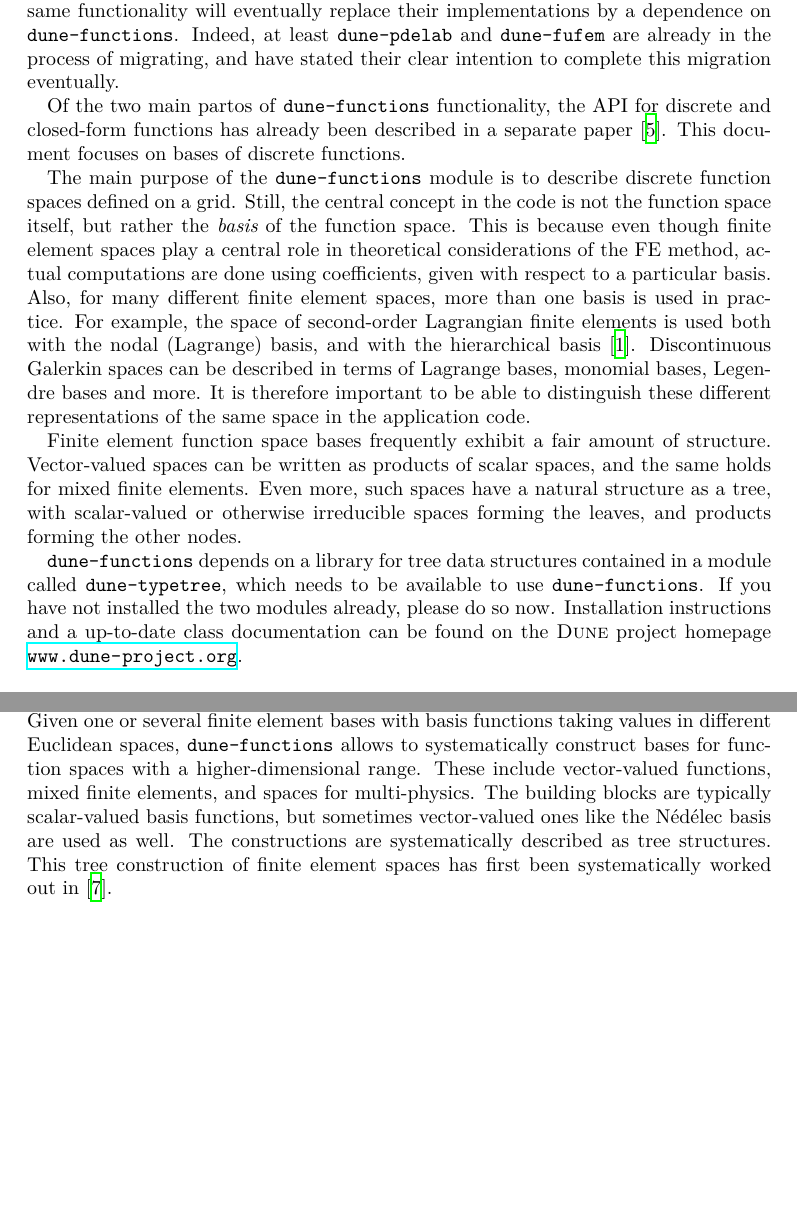
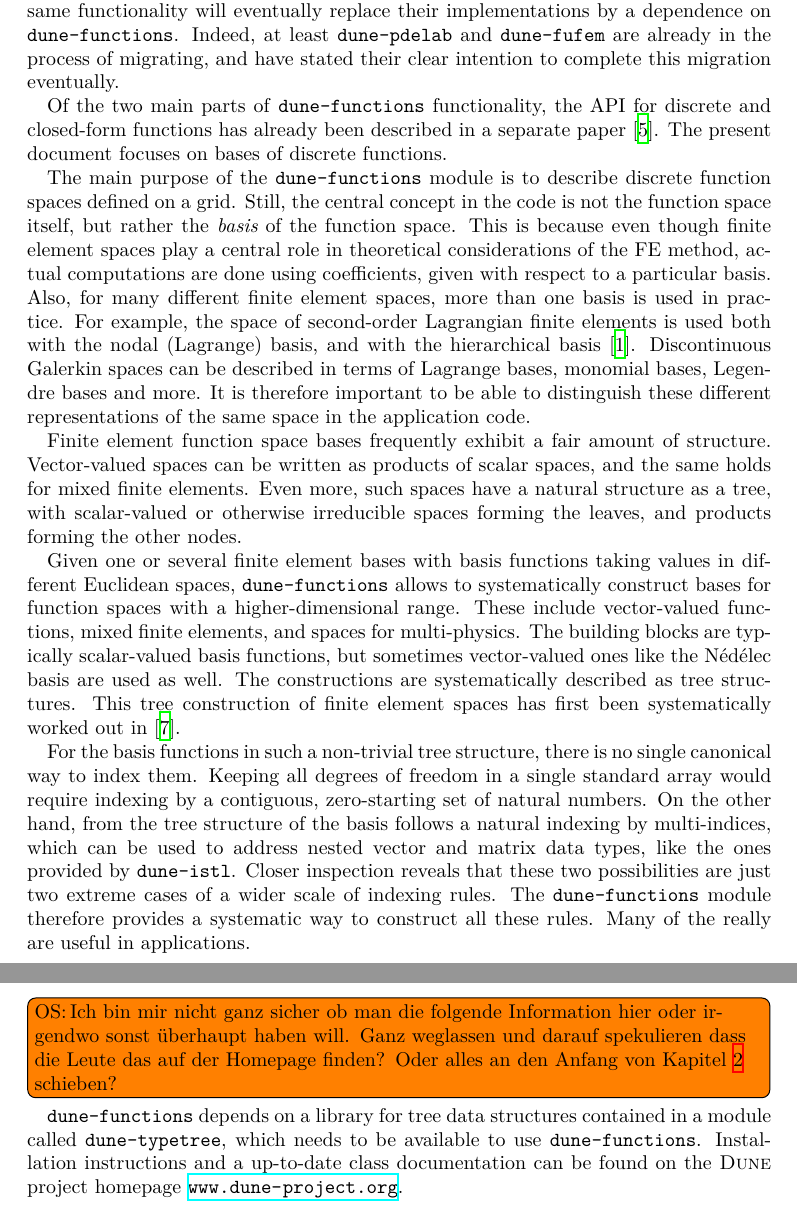
Before and after one commit to dune-project/dune-functions, a LaTeX paper (doc/manual/dune-functions-manual.tex): two parts of pages 2 and 3 of 40, joined at a grey line, cut so that both start at the same text, the shorter picture padded with empty space. Compiled offline with XeLaTeX.

Commit message:
Improve the introduction

```diff
--- a/doc/manual/dune-functions-manual.tex
+++ b/doc/manual/dune-functions-manual.tex
@@ -167,9 +167,9 @@ eventually replace their implementations by a dependence on \dunemodule{dune-fun
 Indeed, at least \dunemodule{dune-pdelab} and \dunemodule{dune-fufem} are already in the process
 of migrating, and have stated their clear intention to complete this migration eventually.
 
-Of the two main partos of \dunemodule{dune-functions} functionality, the API for discrete and
+Of the two main parts of \dunemodule{dune-functions} functionality, the API for discrete and
 closed-form functions has already been described in a separate paper~\cite{engwer_graeser_muething_sander:2015}.
-This document focuses on bases of discrete functions.
+The present document focuses on bases of discrete functions.
 
 The main purpose of the \dunemodule{dune-functions} module is to describe discrete function spaces defined on a grid.
 Still, the central concept in the code is not the function space itself, but rather the {\em basis} of the function space.
@@ -186,11 +186,3 @@ written as products of scalar spaces, and the same holds for mixed finite elemen
 have a natural structure as a tree, with scalar-valued or otherwise irreducible spaces forming the leaves, and
 products forming the other nodes.
 
-\dunemodule{dune-functions} depends on a library for tree data structures contained in a module
-called \dunemodule{dune-typetree}, which needs to be available to use \dunemodule{dune-functions}.
-If you have not installed the two modules already, please do so now.
-Installation instructions and a up-to-date class documentation can be found on the \dune
-project homepage \url{www.dune-project.org}.
-
-\setcounter{tocdepth}{2}  % Show only sections and subsections, but no more
-\tableofcontents
@@ -205,7 +189,27 @@ Before we can explain the implementation of bases for discrete function spaces i
-we need to say a few words about the general structure of such spaces.  Given one or several finite element bases
-with basis functions taking values in different Euclidean spaces,
+Given one or several finite element bases with basis functions taking values in different Euclidean spaces,
 \dunemodule{dune-functions} allows to systematically construct bases for function spaces with a
 higher-dimensional range.  These include vector-valued functions, mixed finite elements, and spaces
 for multi-physics.  The building blocks are typically scalar-valued basis functions, but sometimes vector-valued
 ones like the N\'ed\'elec basis are used as well. The constructions are systematically described as tree structures.
 This tree construction of finite element spaces has first been systematically worked out in~\cite{muething:2015}.
+
+For the basis functions in such a non-trivial tree structure, there is no single canonical way
+to index them.  Keeping all degrees of freedom in a single standard array would require indexing
+by a contiguous, zero-starting set of natural numbers. On the other hand, from the tree structure
+of the basis follows a natural indexing by multi-indices, which can be used to address nested
+vector and matrix data types, like the ones provided by \dunemodule{dune-istl}. Closer inspection
+reveals that these two possibilities are just two extreme cases of a wider scale of indexing rules.
+The \dunemodule{dune-functions} module therefore provides a systematic way to construct all these
+rules.  Many of the really are useful in applications.
+
+\todosander{Ich bin mir nicht ganz sicher ob man die folgende Information hier oder irgendwo sonst
+überhaupt haben will.  Ganz weglassen und darauf spekulieren dass die Leute das auf der Homepage
+finden?  Oder alles an den Anfang von Kapitel~\ref{sec:dune_functions:function_space_bases_implementation} schieben?}
+
+\dunemodule{dune-functions} depends on a library for tree data structures contained in a module
+called \dunemodule{dune-typetree}, which needs to be available to use \dunemodule{dune-functions}.
+Installation instructions and a up-to-date class documentation can be found on the \dune
+project homepage \url{www.dune-project.org}.
+
+\setcounter{tocdepth}{2}  % Show only sections and subsections, but no more
+\tableofcontents
```
Also changed, not shown: doc/manual/dune-functions-manual.tex (17 more changed lines).
